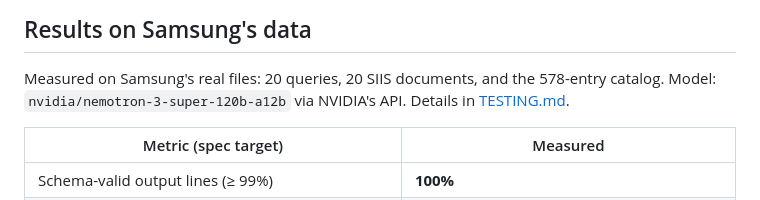
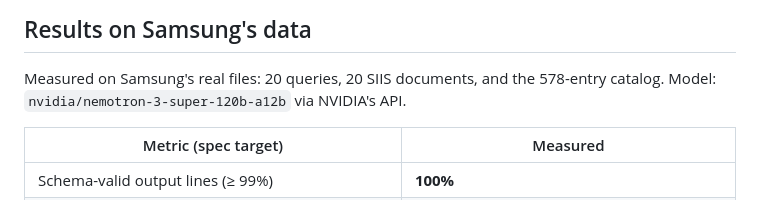
Before and after one commit to Aaryaman-147/prism-troubleshoot, a Markdown page: README.md, the part around the change. Drawn GitHub-style.

```diff
--- a/README.md
+++ b/README.md
@@ -40,7 +40,6 @@ Given a complaint and, optionally, a SIIS reference document, the engine:
 
 Measured on Samsung's real files: 20 queries, 20 SIIS documents, and the
 578-entry catalog. Model: `nvidia/nemotron-3-super-120b-a12b` via NVIDIA's API.
-Details in [TESTING.md](TESTING.md).
 
 | Metric (spec target) | Measured |
 |---|---|
```
